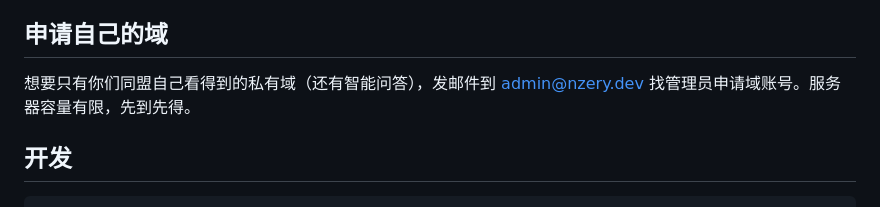
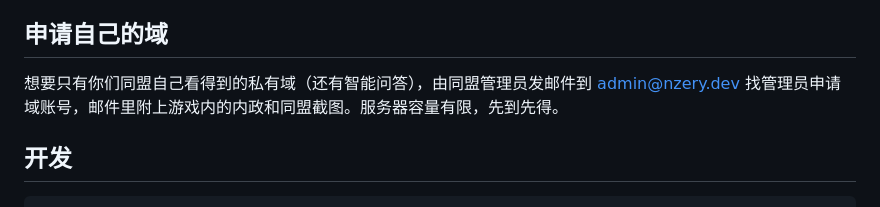
Before and after one commit to nzery/stzb-warroom, a Markdown page: README.md, the part around the change. Drawn GitHub-style.

Commit message:
README: a private domain is applied for by the alliance's admin, with the in-game 内政 and 同盟 screenshots
Co-Authored-By: Claude Opus 5.5 <noreply@anthropic.com>

```diff
--- a/README.md
+++ b/README.md
@@ -140,7 +140,7 @@ python3 -m stzb_warroom gui                  # 和 Windows 一样的窗口；也
 
 ## 申请自己的域
 
-想要只有你们同盟自己看得到的私有域（还有智能问答），发邮件到 <admin@nzery.dev> 找管理员申请域账号。服务器容量有限，先到先得。
+想要只有你们同盟自己看得到的私有域（还有智能问答），由同盟管理员发邮件到 <admin@nzery.dev> 找管理员申请域账号，邮件里附上游戏内的内政和同盟截图。服务器容量有限，先到先得。
 
 ## 开发
 
```
